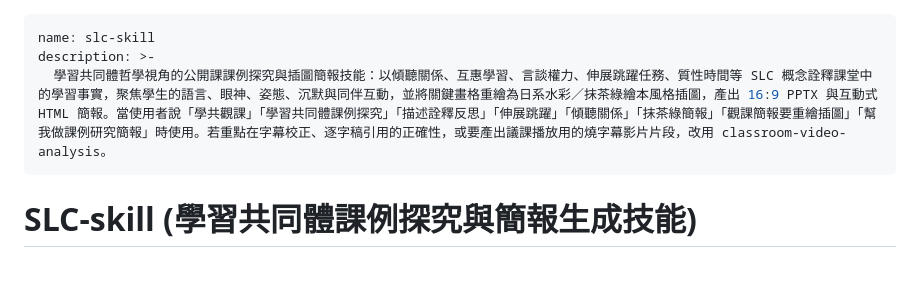
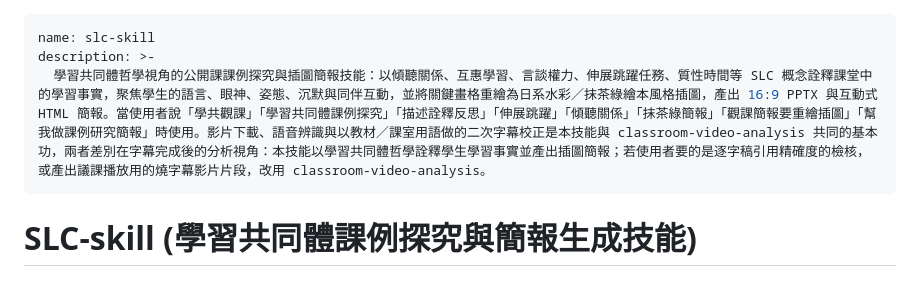
Before and after one commit to hsuyiping-rgb/SLC-skill, a Markdown page: SKILL.md, the part around the change. Drawn GitHub-style.

Commit message:
docs: clarify subtitle correction is shared groundwork; skills differ by analysis angle
Co-Authored-By: Claude Opus 5 <noreply@anthropic.com>

```diff
--- a/SKILL.md
+++ b/SKILL.md
@@ -1,7 +1,7 @@
 ---
 name: slc-skill
 description: >-
-  學習共同體哲學視角的公開課課例探究與插圖簡報技能：以傾聽關係、互惠學習、言談權力、伸展跳躍任務、質性時間等 SLC 概念詮釋課堂中的學習事實，聚焦學生的語言、眼神、姿態、沉默與同伴互動，並將關鍵畫格重繪為日系水彩／抹茶綠繪本風格插圖，產出 16:9 PPTX 與互動式 HTML 簡報。當使用者說「學共觀課」「學習共同體課例探究」「描述詮釋反思」「伸展跳躍」「傾聽關係」「抹茶綠簡報」「觀課簡報要重繪插圖」「幫我做課例研究簡報」時使用。若重點在字幕校正、逐字稿引用的正確性，或要產出議課播放用的燒字幕影片片段，改用 classroom-video-analysis。
+  學習共同體哲學視角的公開課課例探究與插圖簡報技能：以傾聽關係、互惠學習、言談權力、伸展跳躍任務、質性時間等 SLC 概念詮釋課堂中的學習事實，聚焦學生的語言、眼神、姿態、沉默與同伴互動，並將關鍵畫格重繪為日系水彩／抹茶綠繪本風格插圖，產出 16:9 PPTX 與互動式 HTML 簡報。當使用者說「學共觀課」「學習共同體課例探究」「描述詮釋反思」「伸展跳躍」「傾聽關係」「抹茶綠簡報」「觀課簡報要重繪插圖」「幫我做課例研究簡報」時使用。影片下載、語音辨識與以教材／課室用語做的二次字幕校正是本技能與 classroom-video-analysis 共同的基本功，兩者差別在字幕完成後的分析視角：本技能以學習共同體哲學詮釋學生學習事實並產出插圖簡報；若使用者要的是逐字稿引用精確度的檢核，或產出議課播放用的燒字幕影片片段，改用 classroom-video-analysis。
 ---
 
 # SLC-skill (學習共同體課例探究與簡報生成技能)
```
